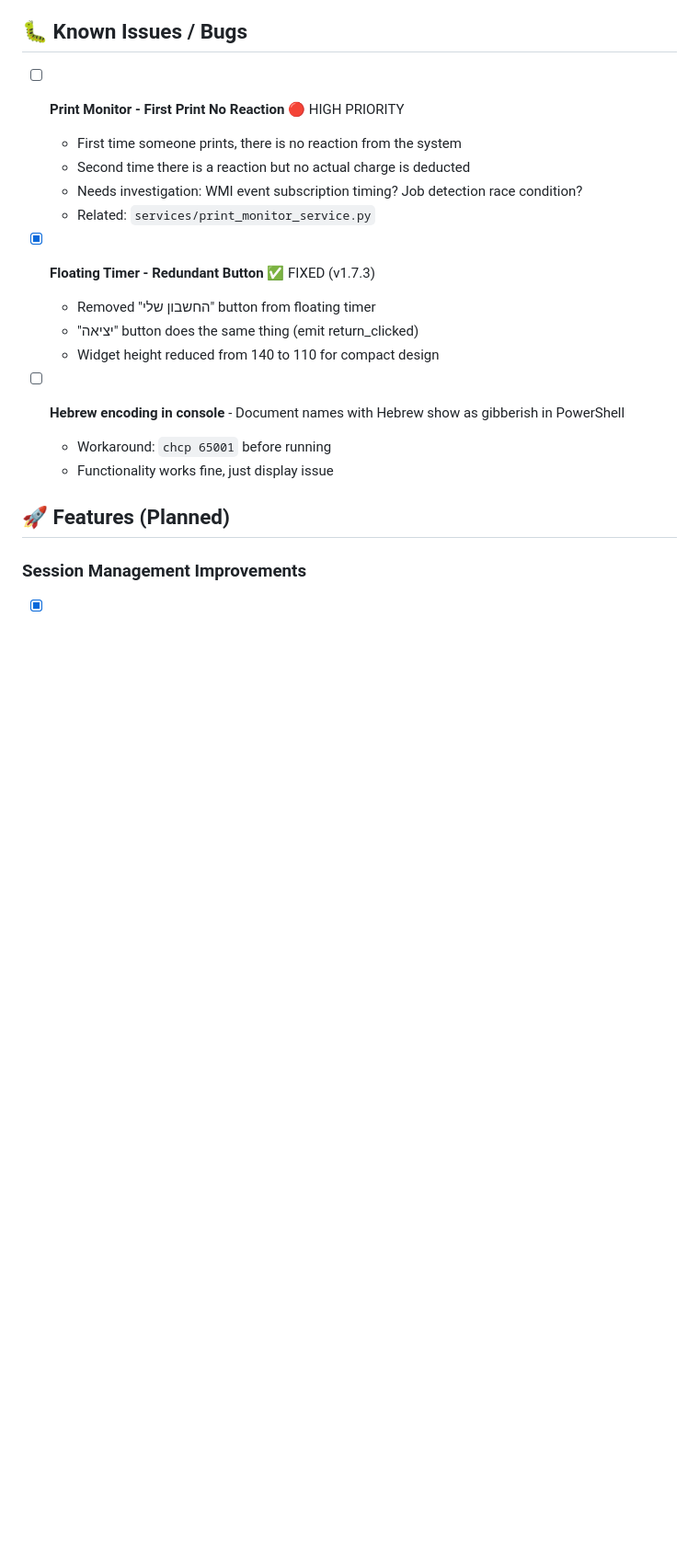
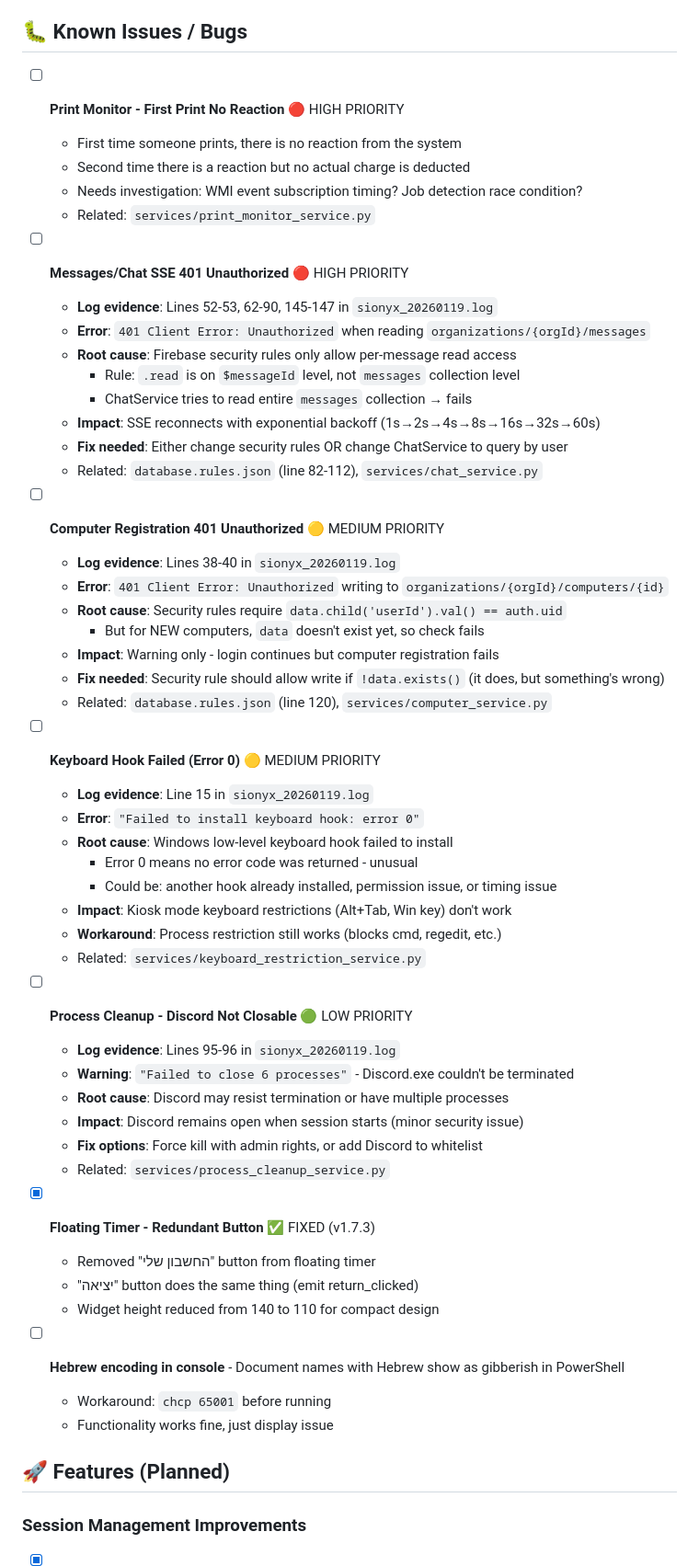
Before and after one commit to Danielsio/SIONYX, a Markdown page: TODO.md, the part around the change. Shown at 92% size. Rendered like a GitHub page; blank space fills up the shorter version.

Commit message:
docs: document 5 bugs found in production logs (2026-01-19)

```diff
--- a/TODO.md
+++ b/TODO.md
@@ -113,6 +113,43 @@
   - Needs investigation: WMI event subscription timing? Job detection race condition?
   - Related: `services/print_monitor_service.py`
 
+- [ ] **Messages/Chat SSE 401 Unauthorized** 🔴 HIGH PRIORITY
+  - **Log evidence**: Lines 52-53, 62-90, 145-147 in `sionyx_20260119.log`
+  - **Error**: `401 Client Error: Unauthorized` when reading `organizations/{orgId}/messages`
+  - **Root cause**: Firebase security rules only allow per-message read access
+    - Rule: `.read` is on `$messageId` level, not `messages` collection level
+    - ChatService tries to read entire `messages` collection → fails
+  - **Impact**: SSE reconnects with exponential backoff (1s→2s→4s→8s→16s→32s→60s)
+  - **Fix needed**: Either change security rules OR change ChatService to query by user
+  - Related: `database.rules.json` (line 82-112), `services/chat_service.py`
+
+- [ ] **Computer Registration 401 Unauthorized** 🟡 MEDIUM PRIORITY
+  - **Log evidence**: Lines 38-40 in `sionyx_20260119.log`
+  - **Error**: `401 Client Error: Unauthorized` writing to `organizations/{orgId}/computers/{id}`
+  - **Root cause**: Security rules require `data.child('userId').val() == auth.uid`
+    - But for NEW computers, `data` doesn't exist yet, so check fails
+  - **Impact**: Warning only - login continues but computer registration fails
+  - **Fix needed**: Security rule should allow write if `!data.exists()` (it does, but something's wrong)
+  - Related: `database.rules.json` (line 120), `services/computer_service.py`
+
+- [ ] **Keyboard Hook Failed (Error 0)** 🟡 MEDIUM PRIORITY
+  - **Log evidence**: Line 15 in `sionyx_20260119.log`
+  - **Error**: `"Failed to install keyboard hook: error 0"`
+  - **Root cause**: Windows low-level keyboard hook failed to install
+    - Error 0 means no error code was returned - unusual
+    - Could be: another hook already installed, permission issue, or timing issue
+  - **Impact**: Kiosk mode keyboard restrictions (Alt+Tab, Win key) don't work
+  - **Workaround**: Process restriction still works (blocks cmd, regedit, etc.)
+  - Related: `services/keyboard_restriction_service.py`
+
+- [ ] **Process Cleanup - Discord Not Closable** 🟢 LOW PRIORITY
+  - **Log evidence**: Lines 95-96 in `sionyx_20260119.log`
+  - **Warning**: `"Failed to close 6 processes"` - Discord.exe couldn't be terminated
+  - **Root cause**: Discord may resist termination or have multiple processes
+  - **Impact**: Discord remains open when session starts (minor security issue)
+  - **Fix options**: Force kill with admin rights, or add Discord to whitelist
+  - Related: `services/process_cleanup_service.py`
+
 - [x] **Floating Timer - Redundant Button** ✅ FIXED (v1.7.3)
   - Removed "החשבון שלי" button from floating timer
   - "יציאה" button does the same thing (emit return_clicked)
```
